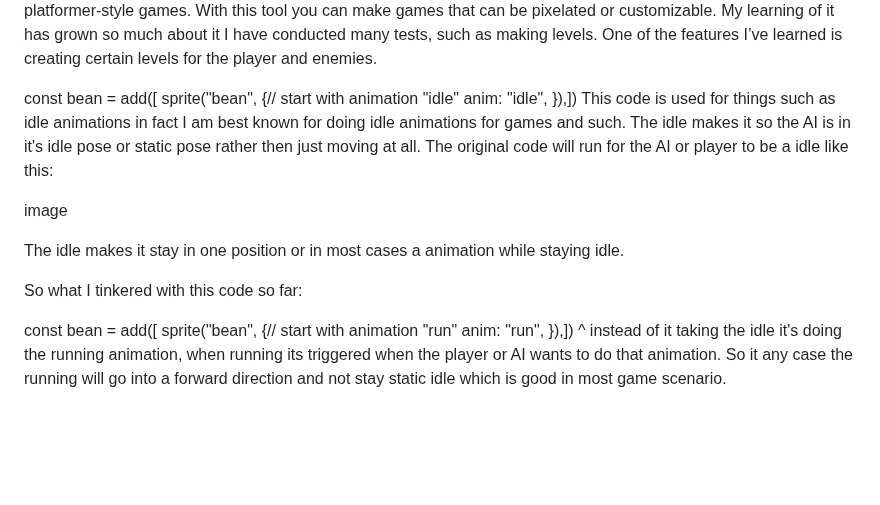
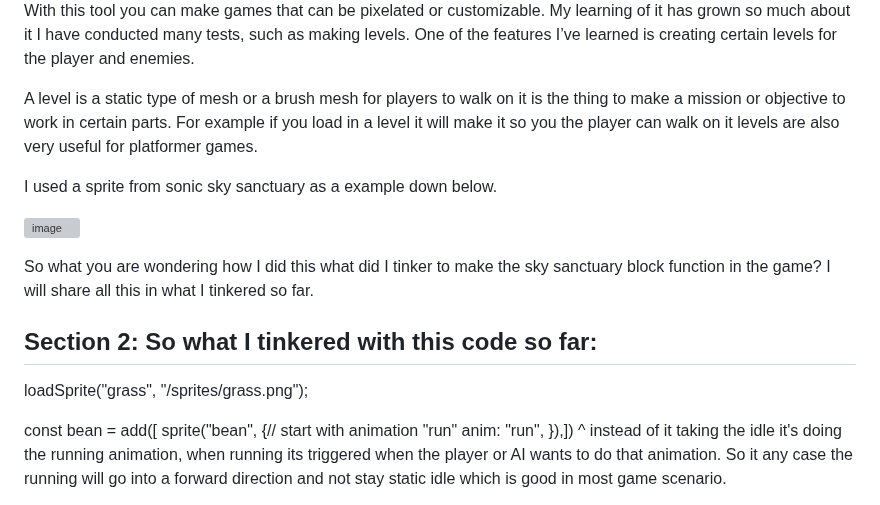
Before and after one commit to chrisr3403/Sep11-Freedom-Project, a Markdown page: blog/entry03.md, the part around one of its changes. GitHub-like rendering; blank space fills up the shorter version; grey boxes are pictures that could not be loaded.

```diff
--- a/blog/entry03.md
+++ b/blog/entry03.md
@@ -3,14 +4,18 @@ Entry 1
 Section 1: What I learned So Far:
 Hello My name is Christian Ramos and I am here to talk about what I learned so far for using my tool during this month. I am using this tool Kaboom a game development tool for platformer-style games. With this tool you can make games that can be pixelated or customizable. My learning of it has grown so much about it I have conducted many tests, such as making levels. One of the features I’ve learned is creating certain levels for the player and enemies.
 
-const bean = add([ sprite("bean", {// start with animation "idle" anim: "idle", }),])
-This code is used for things such as idle animations in fact I am best known for doing idle animations for games and such. The idle makes it so the AI is in it's idle pose or static pose rather then just moving at all. The original code will run for the AI or player to be a idle like this:
+A level is a static type of mesh or a brush mesh for players to walk on it is the thing to make a mission or objective to work in certain parts.
+For example if you load in a level it will make it so you the player can walk on it levels are also very useful for platformer games.
 
-image
+I used a sprite from sonic sky sanctuary as a example down below.
 
-The idle makes it stay in one position or in most cases a animation while staying idle.
+![image](https://github.com/user-attachments/assets/8d6ecfaf-fb22-4873-8051-9024af92367c)
 
-So what I tinkered with this code so far:
+So what you are wondering how I did this what did I tinker to make the sky sanctuary block function in the game? I will share all this in what I tinkered so far.
+
+## Section 2: So what I tinkered with this code so far:
+
+loadSprite("grass", "/sprites/grass.png");
 
 const bean = add([ sprite("bean", {// start with animation "run" anim: "run", }),])
 ^ instead of it taking the idle it's doing the running animation, when running its triggered when the player or AI wants to do that animation. So it any case the running will go into a forward direction and not stay static idle which is good in most game scenario.
```
Also changed, not shown: other parts of blog/entry03.md (+3 -2 lines).
